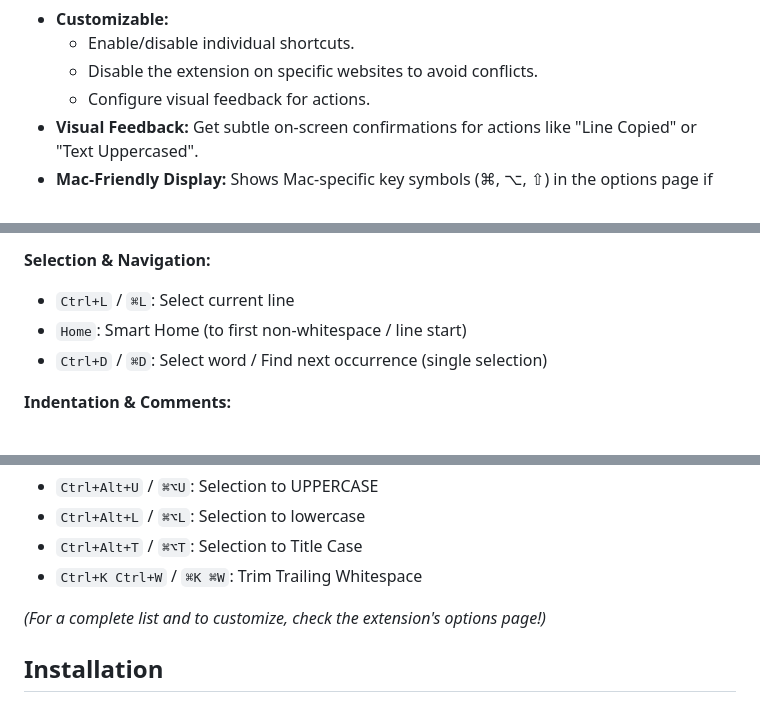
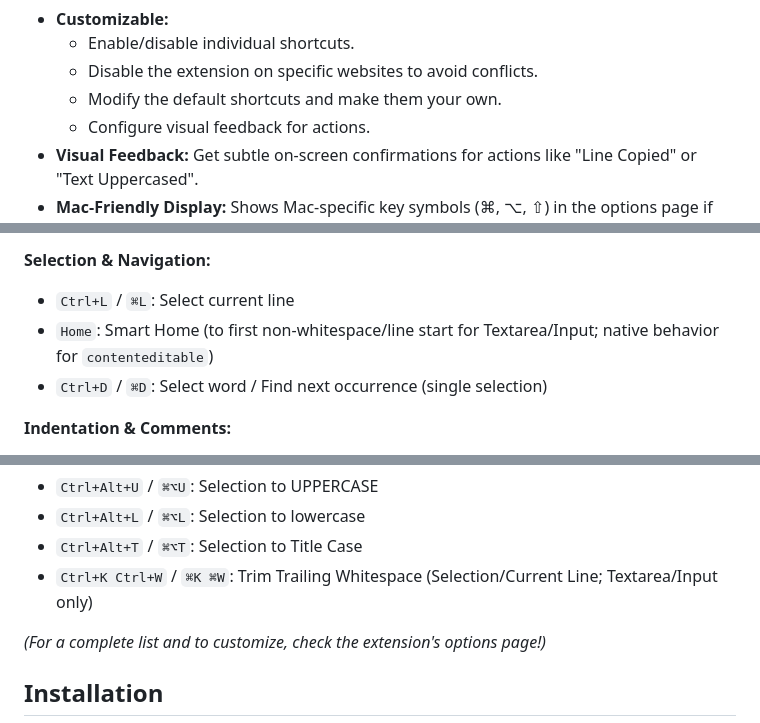
Before and after one commit to alexferrari88/vskeys, a Markdown page: README.md, 3 parts joined by grey strips. Drawn GitHub-style.

```diff
--- a/README.md
+++ b/README.md
@@ -23,6 +23,7 @@ VS Keys is a Chrome extension that empowers you to use a wide range of Visual St
 *   **Customizable:**
     *   Enable/disable individual shortcuts.
     *   Disable the extension on specific websites to avoid conflicts.
+    *   Modify the default shortcuts and make them your own.
     *   Configure visual feedback for actions.
 *   **Visual Feedback:** Get subtle on-screen confirmations for actions like "Line Copied" or "Text Uppercased".
 *   **Mac-Friendly Display:** Shows Mac-specific key symbols (⌘, ⌥, ⇧) in the options page if you're on a Mac.
@@ -50,7 +51,7 @@ Here's a list of commonly used shortcuts available by default (these can be togg
 
 **Selection & Navigation:**
 *   `Ctrl+L` / `⌘L`: Select current line
-*   `Home`: Smart Home (to first non-whitespace / line start)
+*   `Home`: Smart Home (to first non-whitespace/line start for Textarea/Input; native behavior for `contenteditable`)
 *   `Ctrl+D` / `⌘D`: Select word / Find next occurrence (single selection)
 
 **Indentation & Comments:**
@@ -65,7 +66,7 @@ Here's a list of commonly used shortcuts available by default (these can be togg
 *   `Ctrl+Alt+U` / `⌘⌥U`: Selection to UPPERCASE
 *   `Ctrl+Alt+L` / `⌘⌥L`: Selection to lowercase
 *   `Ctrl+Alt+T` / `⌘⌥T`: Selection to Title Case
-*   `Ctrl+K Ctrl+W` / `⌘K ⌘W`: Trim Trailing Whitespace
+*   `Ctrl+K Ctrl+W` / `⌘K ⌘W`: Trim Trailing Whitespace (Selection/Current Line; Textarea/Input only)
 
 *(For a complete list and to customize, check the extension's options page!)*
 
```
Also changed, not shown: other parts of README.md (+2 -2 lines).
